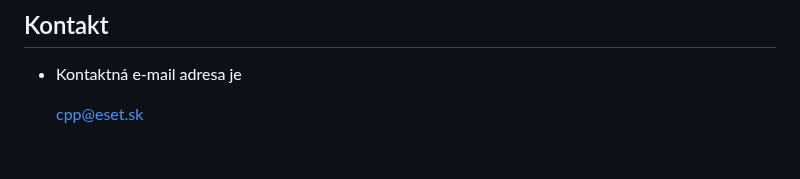
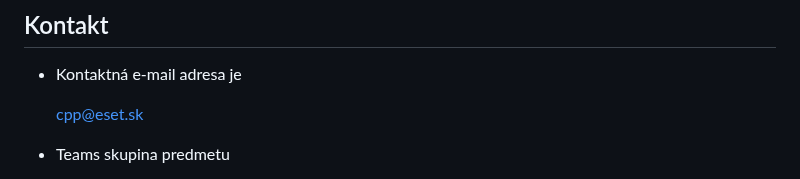
Before and after one commit to cppseminar/apc-lectures, a Markdown page: public/lectures/0_course_overview.md, the part around one of its changes. Rendered like a GitHub page; blank space fills up the shorter version.

Commit message:
added teams link

```diff
--- a/public/lectures/0_course_overview.md
+++ b/public/lectures/0_course_overview.md
@@ -142,4 +142,5 @@ ISBN-13:  978-3967309201
     </p>
   </li>
   <li>
+    Teams skupina predmetu
     <p style="font-size: larger; text-align: center;">
```
Also changed, not shown: other parts of public/lectures/0_course_overview.md (+1 -1 lines).
